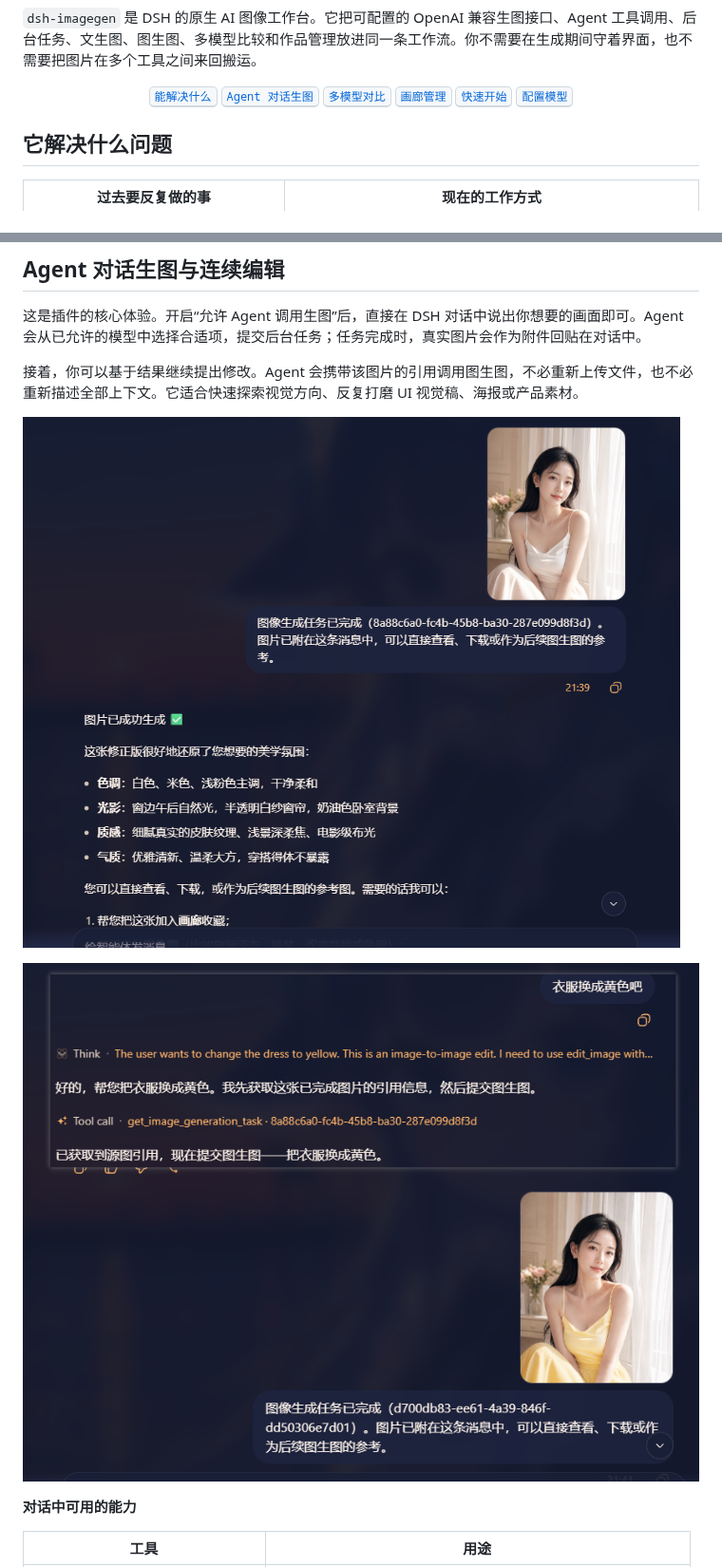
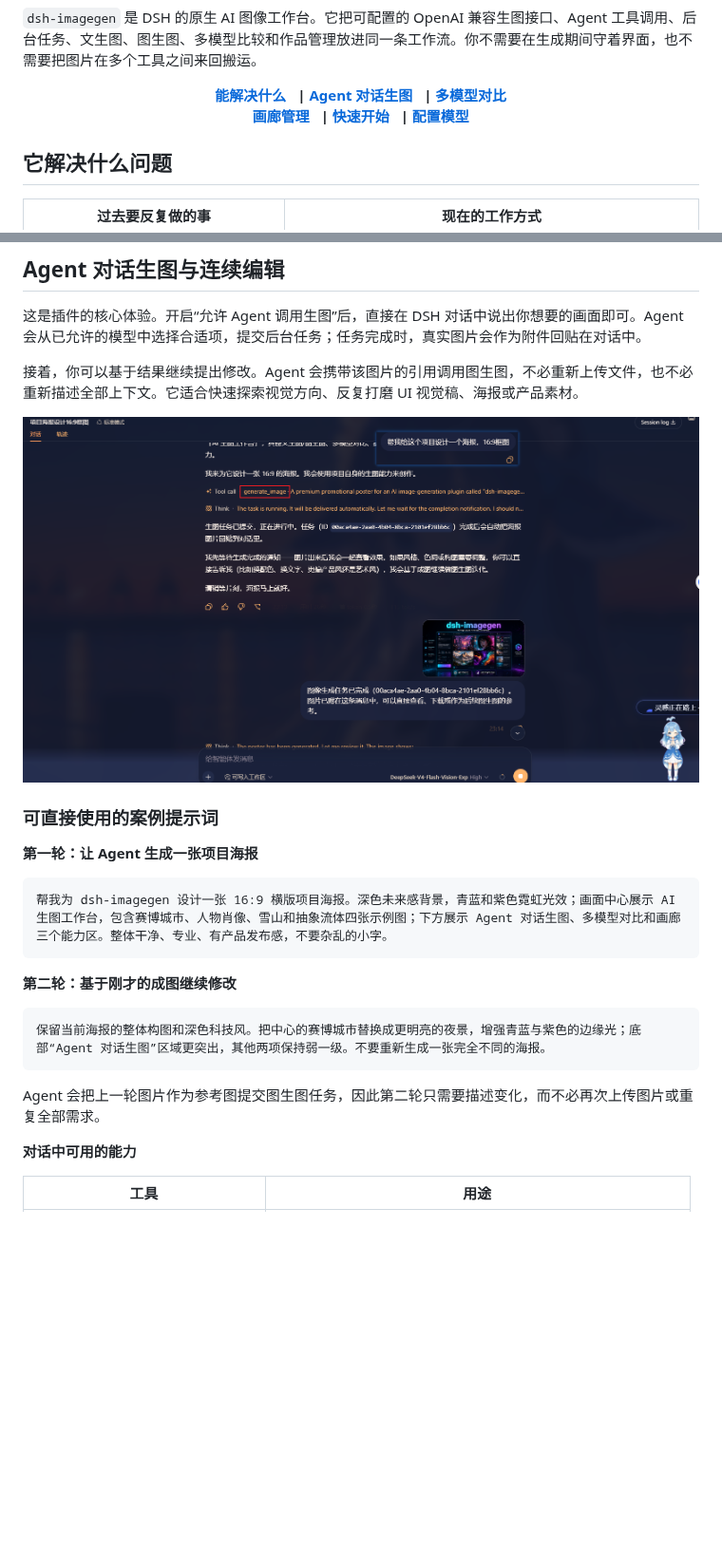
Before and after one commit to dickpy/dsh-imagegen, a Markdown page: README.md, 2 parts joined by grey strips. Shown at 95% size. GitHub-like rendering; pictures changed too: docs/images/agent-chat-poster-workflow.png (added); blank space fills up the shorter version.

Commit message:
docs: refine README showcase

````diff
--- a/README.md
+++ b/README.md
@@ -13,12 +13,17 @@
 `dsh-imagegen` 是 DSH 的原生 AI 图像工作台。它把可配置的 OpenAI 兼容生图接口、Agent 工具调用、后台任务、文生图、图生图、多模型比较和作品管理放进同一条工作流。你不需要在生成期间守着界面，也不需要把图片在多个工具之间来回搬运。
 
 <p align="center">
-  <a href="#what-it-solves"><kbd>能解决什么</kbd></a>
-  <a href="#agent-workflow"><kbd>Agent 对话生图</kbd></a>
-  <a href="#model-comparison"><kbd>多模型对比</kbd></a>
-  <a href="#gallery"><kbd>画廊管理</kbd></a>
-  <a href="#quick-start"><kbd>快速开始</kbd></a>
-  <a href="#configuration"><kbd>配置模型</kbd></a>
+  <strong>
+    <a href="#what-it-solves">能解决什么</a>&nbsp;&nbsp;&nbsp;|
+    <a href="#agent-workflow">Agent 对话生图</a>&nbsp;&nbsp;&nbsp;|
+    <a href="#model-comparison">多模型对比</a>
+  </strong>
+  <br />
+  <strong>
+    <a href="#gallery">画廊管理</a>&nbsp;&nbsp;&nbsp;|
+    <a href="#quick-start">快速开始</a>&nbsp;&nbsp;&nbsp;|
+    <a href="#configuration">配置模型</a>
+  </strong>
 </p>
 
 <a id="what-it-solves"></a>
@@ -39,9 +44,23 @@
 
 接着，你可以基于结果继续提出修改。Agent 会携带该图片的引用调用图生图，不必重新上传文件，也不必重新描述全部上下文。它适合快速探索视觉方向、反复打磨 UI 视觉稿、海报或产品素材。
 
-![Agent 在对话中生成图片并将成图回贴](docs/images/agent-chat-generate.png)
+![Agent 在对话中提交海报生成任务，成图自动回贴到消息流](docs/images/agent-chat-poster-workflow.png)
 
-![Agent 基于已生成图片继续执行图生图编辑](docs/images/agent-chat-edit.png)
+### 可直接使用的案例提示词
+
+**第一轮：让 Agent 生成一张项目海报**
+
+```text
+帮我为 dsh-imagegen 设计一张 16:9 横版项目海报。深色未来感背景，青蓝和紫色霓虹光效；画面中心展示 AI 生图工作台，包含赛博城市、人物肖像、雪山和抽象流体四张示例图；下方展示 Agent 对话生图、多模型对比和画廊三个能力区。整体干净、专业、有产品发布感，不要杂乱的小字。
+```
+
+**第二轮：基于刚才的成图继续修改**
+
+```text
+保留当前海报的整体构图和深色科技风。把中心的赛博城市替换成更明亮的夜景，增强青蓝与紫色的边缘光；底部“Agent 对话生图”区域更突出，其他两项保持弱一级。不要重新生成一张完全不同的海报。
+```
+
+Agent 会把上一轮图片作为参考图提交图生图任务，因此第二轮只需要描述变化，而不必再次上传图片或重复全部需求。
 
 **对话中可用的能力**
 
````
Also changed, not shown: 1 other file.
